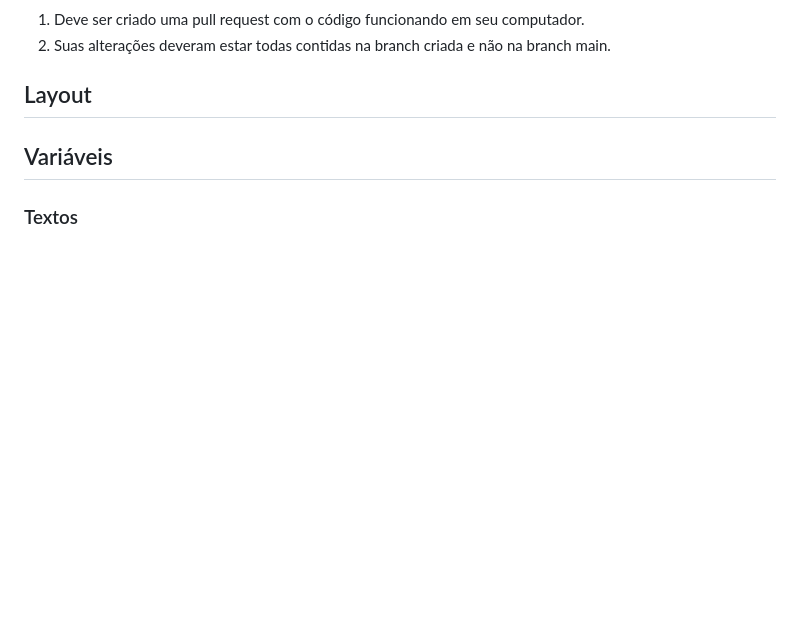
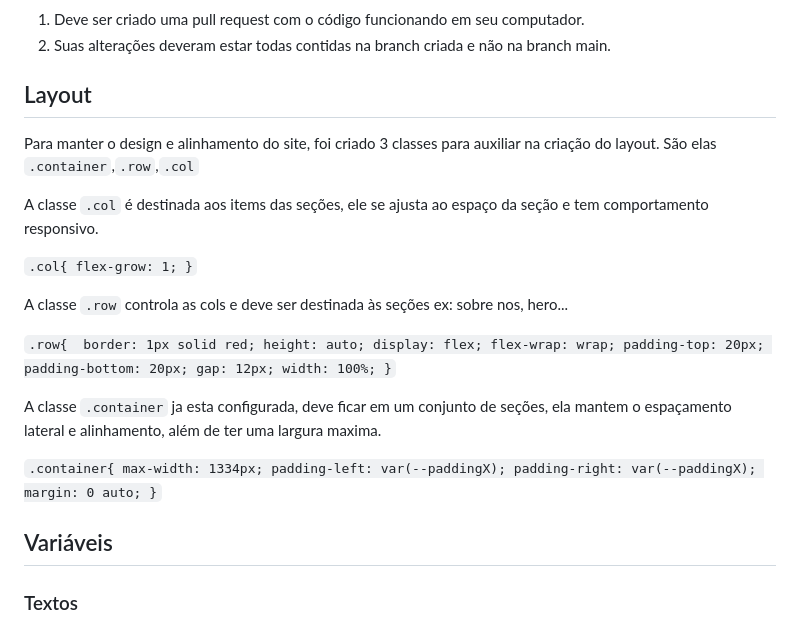
Before and after one commit to laurentino01/wefashion_projeto_dnc, a Markdown page: README.md, the part around the change. Rendered like a GitHub page; blank space fills up the shorter version.

```diff
--- a/README.md
+++ b/README.md
@@ -62,6 +62,34 @@ Passo a passo para iniciar o projeto
 
 
 ## Layout
+Para manter o design e alinhamento do site, foi criado 3 classes para auxiliar na criação do layout.
+São elas `.container`,`.row`,`.col`
+
+A classe `.col` é destinada aos items das seções, ele se ajusta ao espaço da seção e tem comportamento responsivo.
+
+`.col{ flex-grow: 1; }`
+
+A classe `.row` controla as cols e deve ser destinada às seções ex: sobre nos, hero...
+
+`.row{  border: 1px solid red;
+  height: auto;
+  display: flex;
+  flex-wrap: wrap;
+  padding-top: 20px;
+  padding-bottom: 20px;
+  gap: 12px;
+  width: 100%; }`
+
+  A classe `.container` ja esta configurada, deve ficar em um conjunto de seções, ela mantem o espaçamento lateral e alinhamento, além de ter uma  largura maxima.
+
+  `.container{ max-width: 1334px;
+  padding-left: var(--paddingX);
+  padding-right: var(--paddingX);
+  margin: 0 auto; }`
+
+
+
+
 ## Variáveis
 ### Textos
 ### Cores
```
